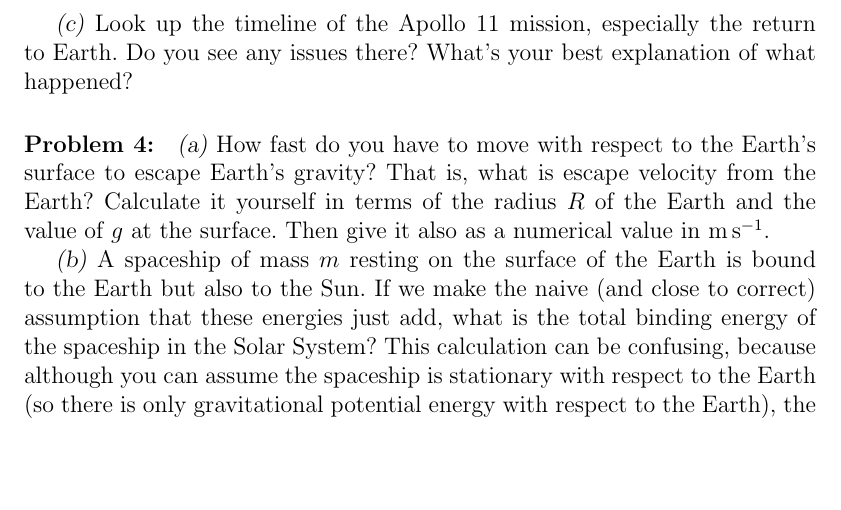
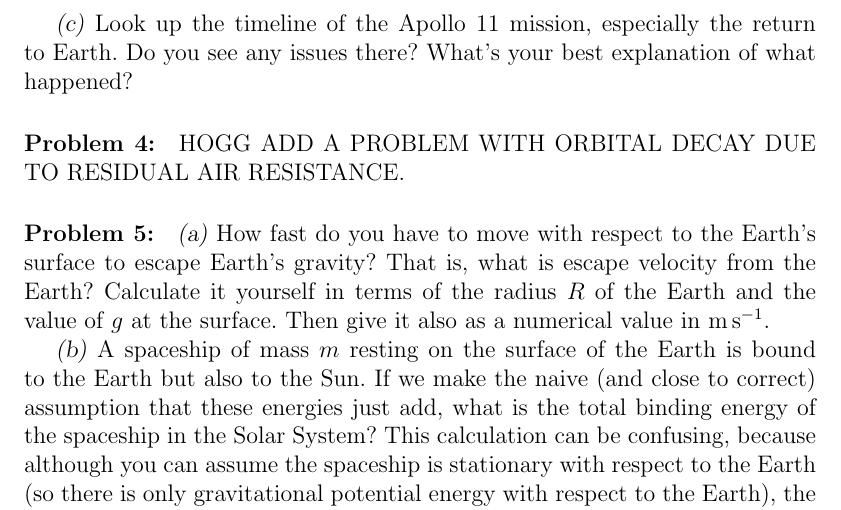
Before and after one commit to davidwhogg/Physics1, a LaTeX document (tex/physics1_ps12.tex): part of page 2 of 3, cut so that both start at the same text, the shorter picture padded with empty space. Compiled offline with pdfLaTeX.

Commit message:
notes to self

```diff
--- a/tex/physics1_ps12.tex
+++ b/tex/physics1_ps12.tex
@@ -71,6 +71,9 @@ the return to Earth.  Do you see any issues there? What's your best
 explanation of what happened?
 
 \paragraph{\problemname~\theproblem:}\refstepcounter{problem}%
+HOGG ADD A PROBLEM WITH ORBITAL DECAY DUE TO RESIDUAL AIR RESISTANCE.
+
+\paragraph{\problemname~\theproblem:}\refstepcounter{problem}%
 \textsl{(a)}
 How fast do you have to move with respect to the Earth's surface to
 escape Earth's gravity? That is, what is escape velocity from the Earth?
```
Also changed, not shown: tex/physics1_ps10.tex (+2 -0 lines), tex/physics1_ps14.tex (+2 -0 lines).
